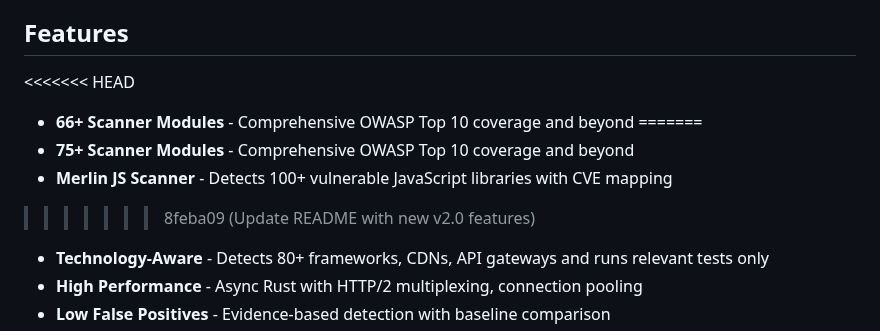
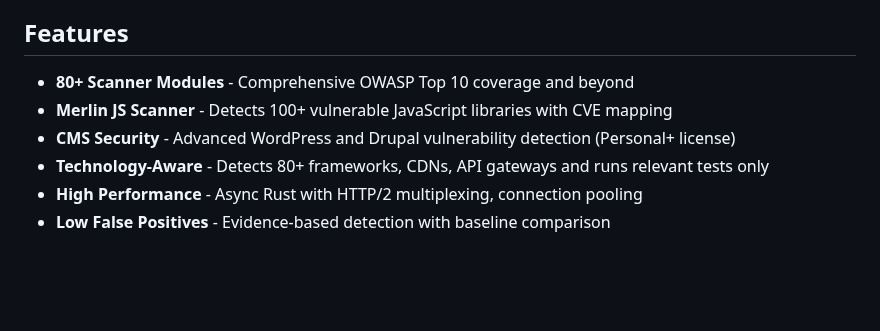
Before and after one commit to bountyyfi/lonkero, a Markdown page: README.md, the part around one of its changes. Drawn GitHub-style; blank space fills up the shorter version.

```diff
--- a/README.md
+++ b/README.md
@@ -155,12 +212,9 @@ Lonkero now detects **80+ technologies** including:
 
 ## Features
 
-<<<<<<< HEAD
-- **66+ Scanner Modules** - Comprehensive OWASP Top 10 coverage and beyond
-=======
-- **75+ Scanner Modules** - Comprehensive OWASP Top 10 coverage and beyond
+- **80+ Scanner Modules** - Comprehensive OWASP Top 10 coverage and beyond
 - **Merlin JS Scanner** - Detects 100+ vulnerable JavaScript libraries with CVE mapping
->>>>>>> 8feba09 (Update README with new v2.0 features)
+- **CMS Security** - Advanced WordPress and Drupal vulnerability detection (Personal+ license)
 - **Technology-Aware** - Detects 80+ frameworks, CDNs, API gateways and runs relevant tests only
 - **High Performance** - Async Rust with HTTP/2 multiplexing, connection pooling
 - **Low False Positives** - Evidence-based detection with baseline comparison
```
Also changed, not shown: other parts of README.md (+57 -0 lines).
